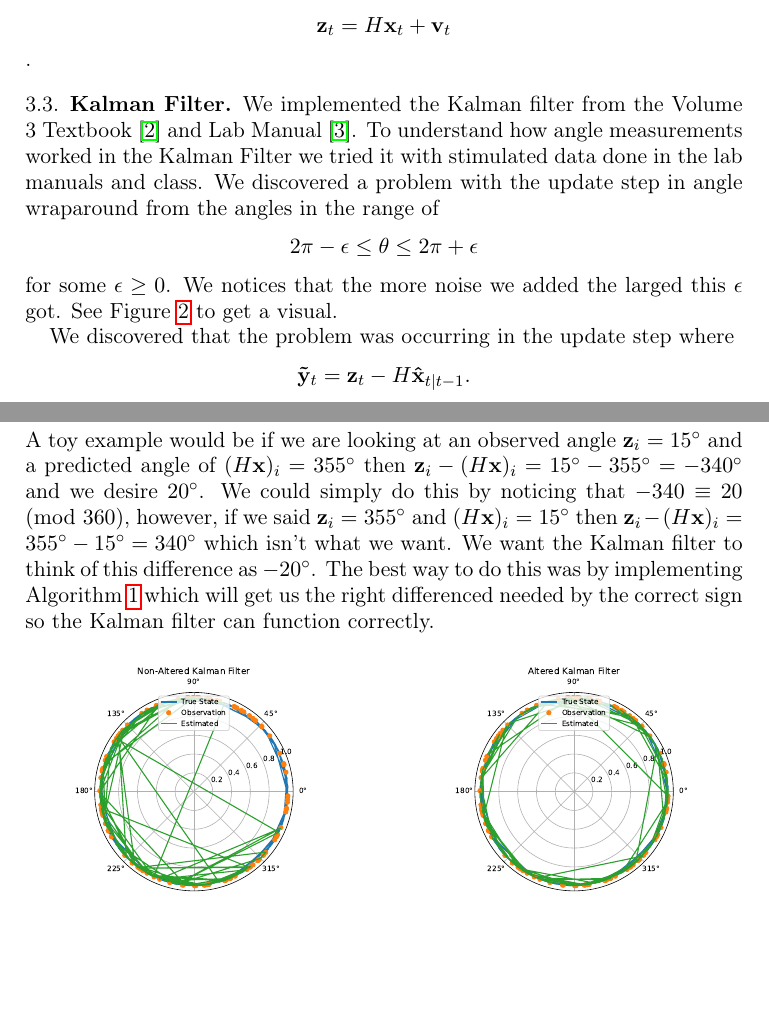
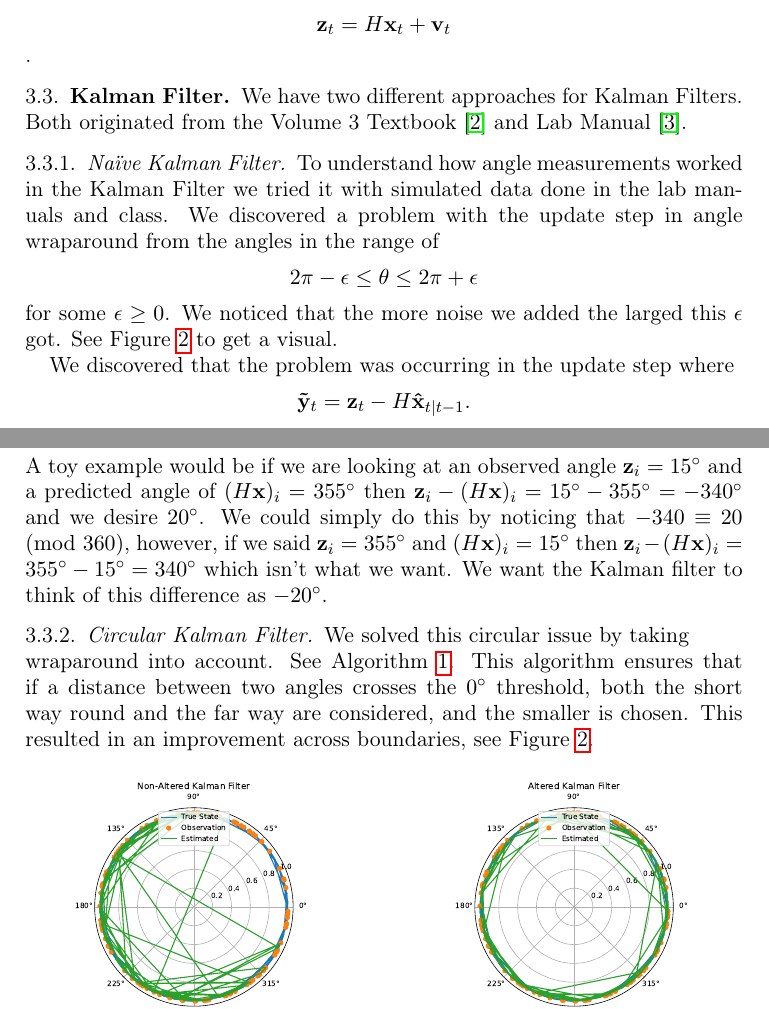
Before and after one commit to CanyonTurtle/cannon-curtis-spencer-tyler-acme, a LaTeX paper (vol-3/Rough_Draft.tex): two parts of pages 3 and 4 of 9, joined at a grey line, cut so that both start at the same text, the shorter picture padded with empty space. The pictures show the PDF file vol-3/Rough_Draft.pdf that the author committed with the source.

Commit message:
added kalman filter subsections

```diff
--- a/vol-3/Rough_Draft.tex
+++ b/vol-3/Rough_Draft.tex
@@ -114,17 +114,24 @@ H = \begin{pmatrix*}[l]
 \[\mathbf{z}_t = H\mathbf{x}_t + \mathbf{v}_t\].
 
 \subsection{Kalman Filter}
-We implemented the Kalman filter from the Volume 3 Textbook \cite{V3} and Lab Manual \cite{V3 Lab Manual}. To understand how angle measurements worked in the Kalman Filter we tried it with
-stimulated data done in the lab manuals and class. We discovered a problem with the update step in angle wraparound from the angles in the range of
-\[2\pi - \epsilon \leq \theta \leq 2\pi + \epsilon\] for some $\epsilon \geq 0$. We notices that the more noise we added the larged this $\epsilon$ got.
+We have two different approaches for Kalman Filters. Both originated from the Volume 3 Textbook \cite{V3} and Lab Manual \cite{V3 Lab Manual}.
+\subsubsection{Naïve Kalman Filter}
+To understand how angle measurements worked in the Kalman Filter we tried it with
+simulated data done in the lab manuals and class. We discovered a problem with the update step in angle wraparound from the angles in the range of
+\[2\pi - \epsilon \leq \theta \leq 2\pi + \epsilon\] for some $\epsilon \geq 0$. We noticed that the more noise we added the larged this $\epsilon$ got.
 See Figure \ref{fig:simple_kalman} to get a visual.
 
 We discovered that the problem was occurring in the update step where \[\mathbf{\tilde{y}}_t = \mathbf{z}_t - H\mathbf{\hat{x}}_{t|t-1}.\]
 A toy example would be if we are looking at an observed angle $\mathbf{z}_i = 15^{\circ}$ and a predicted angle of $(H\mathbf{x})_i = 355^{\circ}$
 then $\mathbf{z}_i - (H\mathbf{x})_i = 15^{\circ} - 355^{\circ} = -340^{\circ}$ and we desire $20^{\circ}$. We could simply do this by noticing that $-340 \equiv 20 \pmod {360}$,
 however, if we said $\mathbf{z}_i=355^{\circ}$ and $(H\mathbf{x})_i = 15^{\circ}$ then $\mathbf{z}_i - (H\mathbf{x})_i = 355^{\circ} - 15^{\circ} = 340^{\circ}$ which isn't what we want.
-We want the Kalman filter to think of this difference as $-20^{\circ}$. The best way to do this was by implementing Algorithm \ref{alg:kalman} which will get us the right differenced needed by
-the correct sign so the Kalman filter can function correctly.
+We want the Kalman filter to think of this difference as $-20^{\circ}$.
+\subsubsection{Circular Kalman Filter}
+We solved this circular issue by taking\newline
+wraparound into account. See Algorithm \ref{alg:kalman}. This algorithm ensures that if a distance
+between two angles crosses the $0^{\circ}$ threshold, both the short way round and the far way are
+considered, and the smaller is chosen. This resulted in an improvement across boundaries, see
+Figure \ref{fig:simple_kalman}.
 
 \begin{figure}[htp]
     \centering
```
Also changed, not shown: vol-3/Rough_Draft.pdf.
